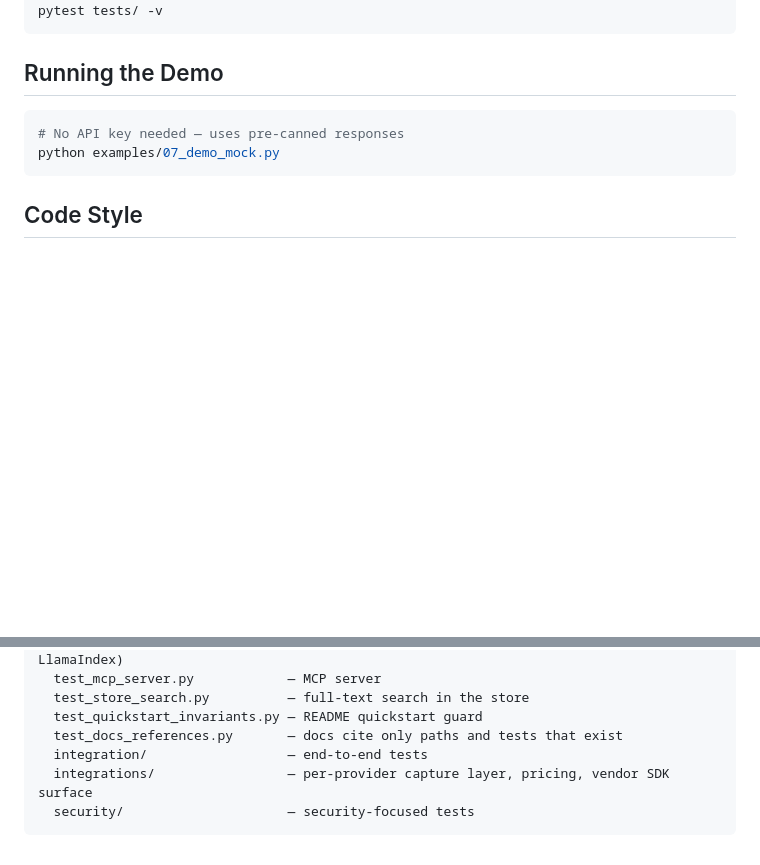
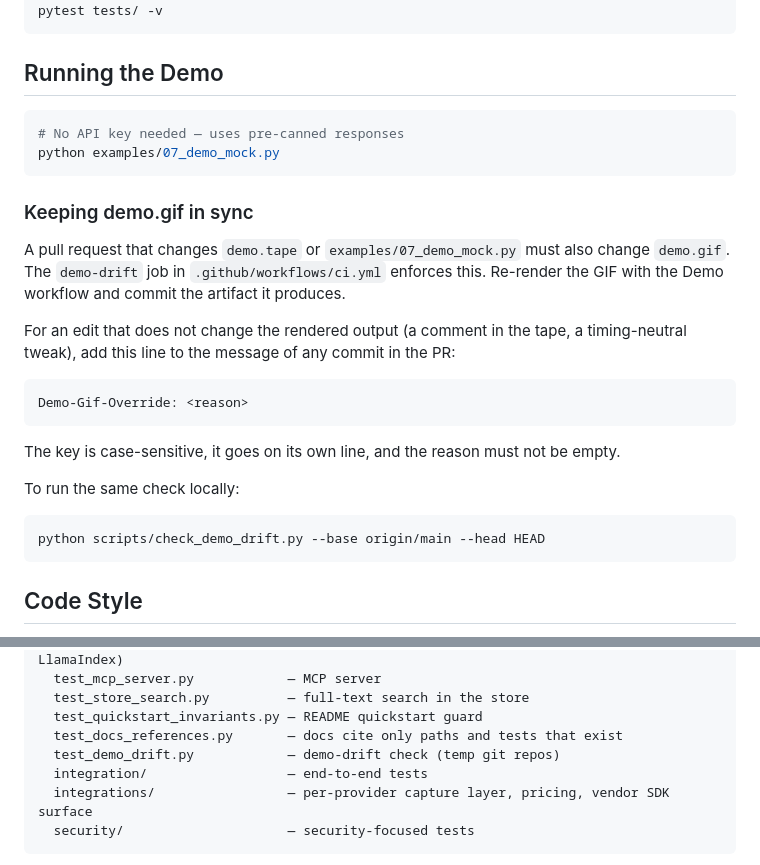
Before and after one commit to RAJUSHANIGARAPU/agent-lens, a Markdown page: CONTRIBUTING.md, 2 parts joined by grey strips. Rendered like a GitHub page; blank space fills up the shorter version.

Commit message:
chore: checkpoint work in progress
Written by the run's stop hook so no edit is left uncommitted. Not a verified
state — see RESUME.md.

````diff
--- a/CONTRIBUTING.md
+++ b/CONTRIBUTING.md
@@ -45,6 +45,27 @@ pytest tests/ -v
 python examples/07_demo_mock.py
 ```
 
+### Keeping demo.gif in sync
+
+A pull request that changes `demo.tape` or `examples/07_demo_mock.py` must also change
+`demo.gif`. The `demo-drift` job in `.github/workflows/ci.yml` enforces this. Re-render the
+GIF with the Demo workflow and commit the artifact it produces.
+
+For an edit that does not change the rendered output (a comment in the tape, a timing-neutral
+tweak), add this line to the message of any commit in the PR:
+
+```
+Demo-Gif-Override: <reason>
+```
+
+The key is case-sensitive, it goes on its own line, and the reason must not be empty.
+
+To run the same check locally:
+
+```bash
+python scripts/check_demo_drift.py --base origin/main --head HEAD
+```
+
 ## Code Style
 
 - **Ruff** for linting: `ruff check agent_lens/ tests/`
@@ -69,6 +90,7 @@ tests/
   test_store_search.py          — full-text search in the store
   test_quickstart_invariants.py — README quickstart guard
   test_docs_references.py       — docs cite only paths and tests that exist
+  test_demo_drift.py            — demo-drift check (temp git repos)
   integration/                  — end-to-end tests
   integrations/                 — per-provider capture layer, pricing, vendor SDK surface
   security/                     — security-focused tests
````
Also changed, not shown: RESUME.md (added, +23 -0 lines).
